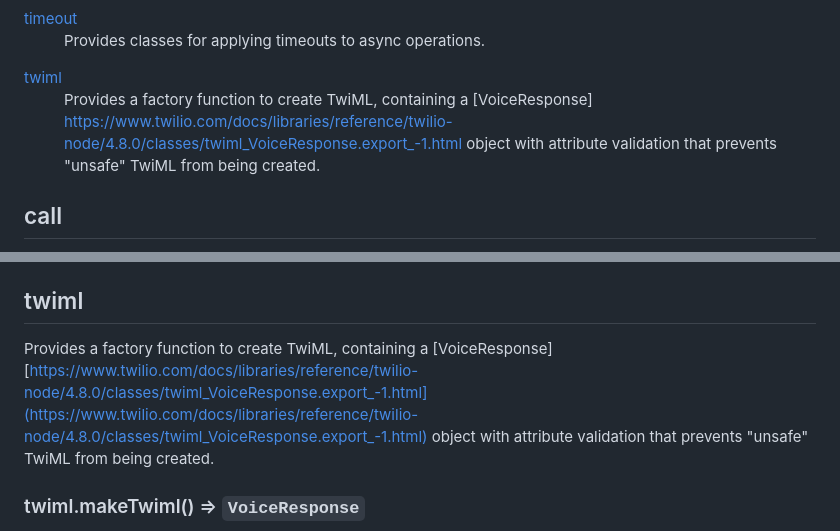
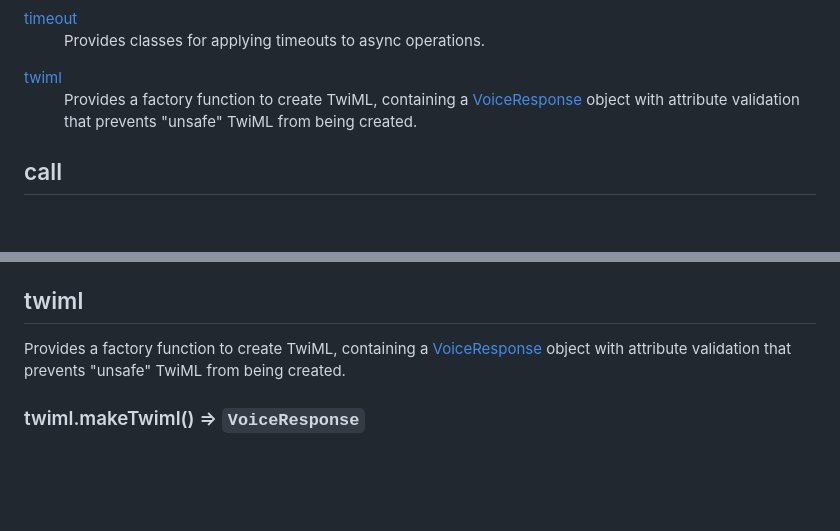
Before and after one commit to RobWelbourn/TwilioPVToolkit, a Markdown page: docs/docs.md, 2 parts joined by grey strips. GitHub-like rendering; blank space fills up the shorter version.

Commit message:
Fixed twiml.js doc links

```diff
--- a/docs/docs.md
+++ b/docs/docs.md
@@ -31,8 +31,8 @@ local machine&#39;s locale as the default.</p>
 <dd><p>Provides classes for applying timeouts to async operations.</p>
 </dd>
 <dt><a href="#module_twiml">twiml</a></dt>
-<dd><p>Provides a factory function to create TwiML, containing a [VoiceResponse]
-<a href="https://www.twilio.com/docs/libraries/reference/twilio-node/4.8.0/classes/twiml_VoiceResponse.export_-1.html">https://www.twilio.com/docs/libraries/reference/twilio-node/4.8.0/classes/twiml_VoiceResponse.export_-1.html</a>
+<dd><p>Provides a factory function to create TwiML, containing a
+<a href="https://www.twilio.com/docs/libraries/reference/twilio-node/4.8.0/classes/twiml_VoiceResponse.export_-1.html">VoiceResponse</a>
 object with attribute validation that prevents &quot;unsafe&quot; TwiML from being created.</p>
 </dd>
 </dl>
@@ -598,8 +598,8 @@ Waits for the Timeout.
 <a name="module_twiml"></a>
 
 ## twiml
-Provides a factory function to create TwiML, containing a [VoiceResponse]
-[https://www.twilio.com/docs/libraries/reference/twilio-node/4.8.0/classes/twiml_VoiceResponse.export_-1.html](https://www.twilio.com/docs/libraries/reference/twilio-node/4.8.0/classes/twiml_VoiceResponse.export_-1.html)
+Provides a factory function to create TwiML, containing a
+[VoiceResponse](https://www.twilio.com/docs/libraries/reference/twilio-node/4.8.0/classes/twiml_VoiceResponse.export_-1.html)
 object with attribute validation that prevents "unsafe" TwiML from being created.
 
 <a name="module_twiml.makeTwiml"></a>
```
